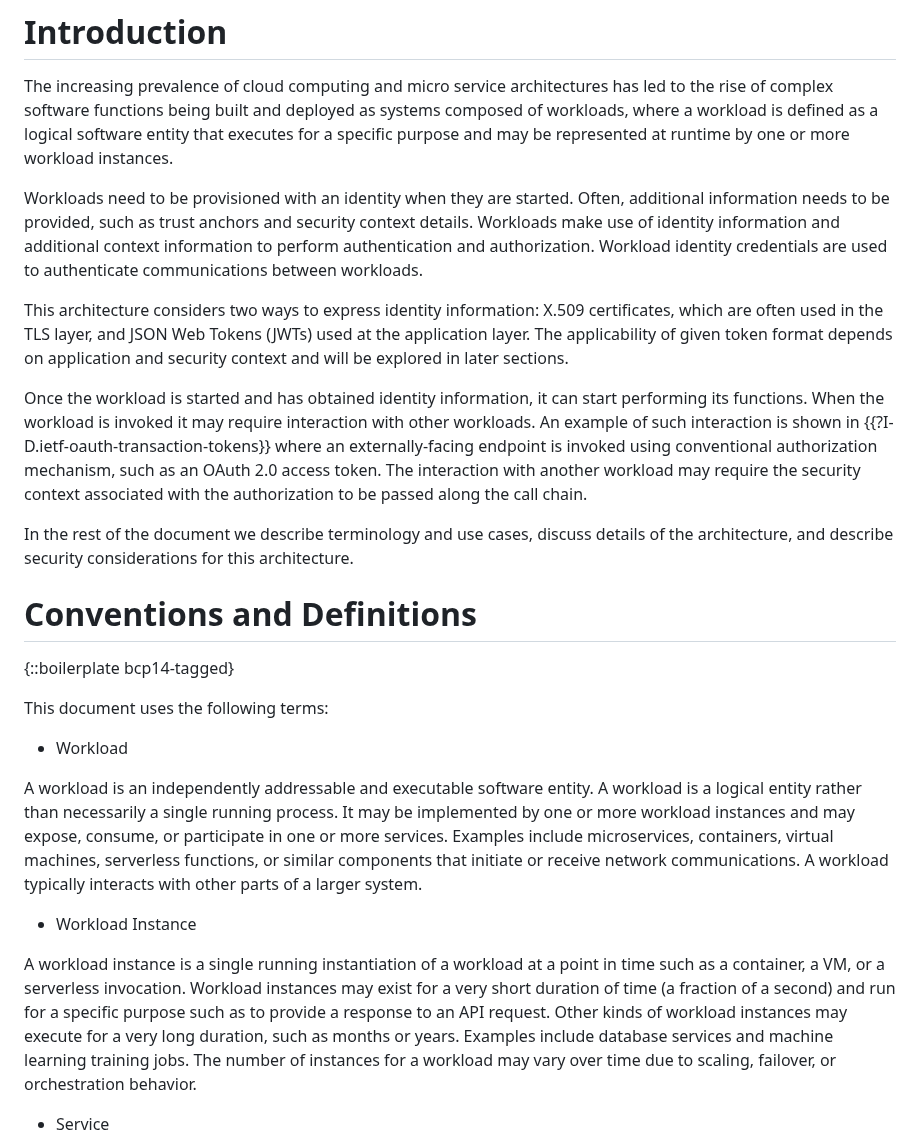
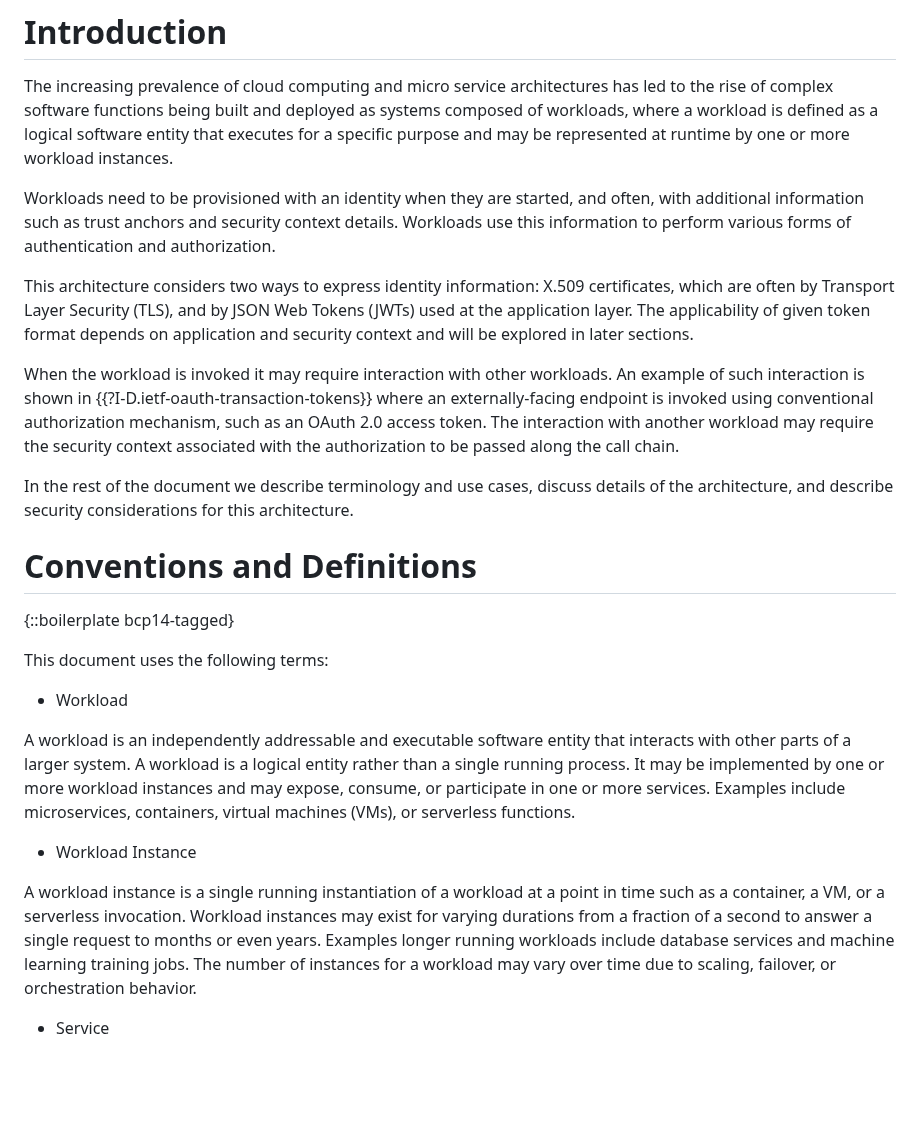
Before and after one commit to ietf-wg-wimse/draft-ietf-wimse-arch, a Markdown page: draft-ietf-wimse-arch.md, the part around one of its changes. Rendered like a GitHub page; blank space fills up the shorter version.

```diff
--- a/draft-ietf-wimse-arch.md
+++ b/draft-ietf-wimse-arch.md
@@ -60,11 +60,11 @@ The increasing prevalence of cloud computing and micro service architectures has
 
 The increasing prevalence of cloud computing and micro service architectures has led to the rise of complex software functions being built and deployed as systems composed of workloads, where a workload is defined as a logical software entity that executes for a specific purpose and may be represented at runtime by one or more workload instances.
 
-Workloads need to be provisioned with an identity when they are started. Often, additional information needs to be provided, such as trust anchors and security context details. Workloads make use of identity information and additional context information to perform authentication and authorization. Workload identity credentials are used to authenticate communications between workloads.
+Workloads need to be provisioned with an identity when they are started, and often, with additional information such as trust anchors and security context details. Workloads use this information to perform various forms of authentication and authorization.
 
-This architecture considers two ways to express identity information: X.509 certificates, which are often used in the TLS layer, and JSON Web Tokens (JWTs) used at the application layer. The applicability of given token format depends on application and security context and will be explored in later sections.
+This architecture considers two ways to express identity information: X.509 certificates, which are often by Transport Layer Security (TLS), and by JSON Web Tokens (JWTs) used at the application layer. The applicability of given token format depends on application and security context and will be explored in later sections.
 
-Once the workload is started and has obtained identity information, it can start performing its functions. When the workload is invoked it may require interaction with other workloads. An example of such interaction is shown in {{?I-D.ietf-oauth-transaction-tokens}} where an externally-facing endpoint is invoked using conventional authorization mechanism, such as an OAuth 2.0 access token. The interaction with another workload may require the security context associated with the authorization to be passed along the call chain.
+When the workload is invoked it may require interaction with other workloads. An example of such interaction is shown in {{?I-D.ietf-oauth-transaction-tokens}} where an externally-facing endpoint is invoked using conventional authorization mechanism, such as an OAuth 2.0 access token. The interaction with another workload may require the security context associated with the authorization to be passed along the call chain.
 
 In the rest of the document we describe terminology and use cases, discuss details of the architecture, and describe security considerations for this architecture.
 
@@ -76,11 +76,11 @@ This document uses the following terms:
 
 * Workload
 
-A workload is an independently addressable and executable software entity. A workload is a logical entity rather than necessarily a single running process. It may be implemented by one or more workload instances and may expose, consume, or participate in one or more services. Examples include microservices, containers, virtual machines, serverless functions, or similar components that initiate or receive network communications. A workload typically interacts with other parts of a larger system.
+A workload is an independently addressable and executable software entity that interacts with other parts of a larger system. A workload is a logical entity rather than a single running process. It may be implemented by one or more workload instances and may expose, consume, or participate in one or more services. Examples include microservices, containers, virtual machines (VMs), or serverless functions.
 
 * Workload Instance
 
-A workload instance is a single running instantiation of a workload at a point in time such as a container, a VM, or a serverless invocation. Workload instances may exist for a very short duration of time (a fraction of a second) and run for a specific purpose such as to provide a response to an API request. Other kinds of workload instances may execute for a very long duration, such as months or years. Examples include database services and machine learning training jobs. The number of instances for a workload may vary over time due to scaling, failover, or orchestration behavior.
+A workload instance is a single running instantiation of a workload at a point in time such as a container, a VM, or a serverless invocation. Workload instances may exist for varying durations from a fraction of a second to answer a single request to months or even years. Examples longer running workloads include database services and machine learning training jobs. The number of instances for a workload may vary over time due to scaling, failover, or orchestration behavior.
 
 * Service
 
```
Also changed, not shown: other parts of draft-ietf-wimse-arch.md (+6 -8 lines).
